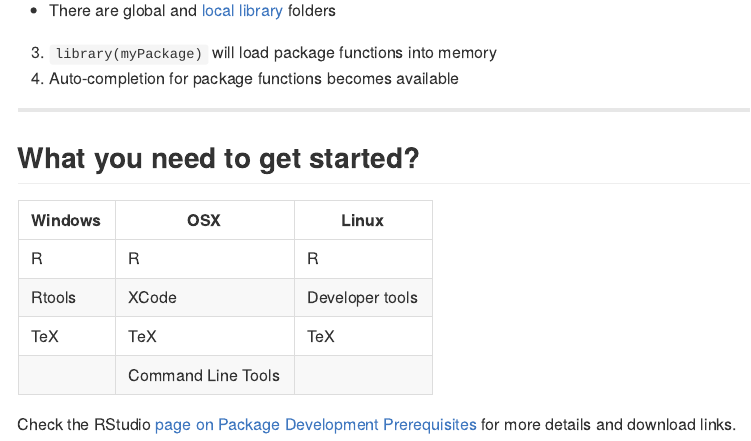
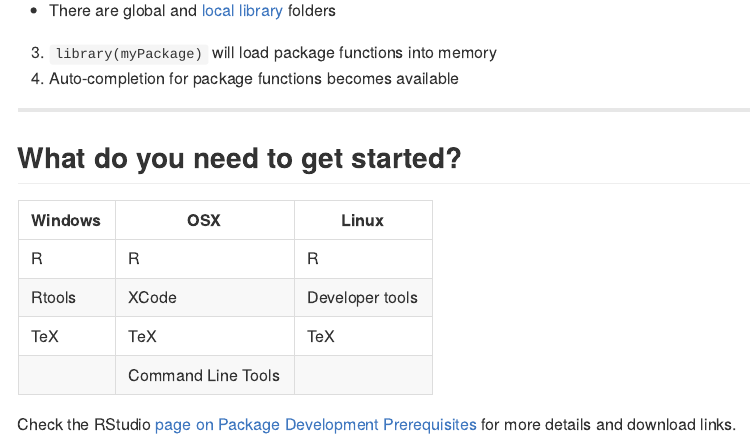
Before and after one commit to mages/R_package_development, an R Markdown document (index.Rmd): the page in a window 1100 px wide, from 1870 px down. The pictures show the output file index.md that the author committed with the source, drawn offline in the style of GitHub.

Commit message:
publishing deck

```diff
--- a/index.Rmd
+++ b/index.Rmd
@@ -94,7 +94,7 @@ github      :
 
 ---
 
-## What you need to get started?
+## What do you need to get started?
 
 |Windows | OSX                | Linux           |
 |--------|--------------------|-----------------|
```
Also changed, not shown: index.html, index.md.
